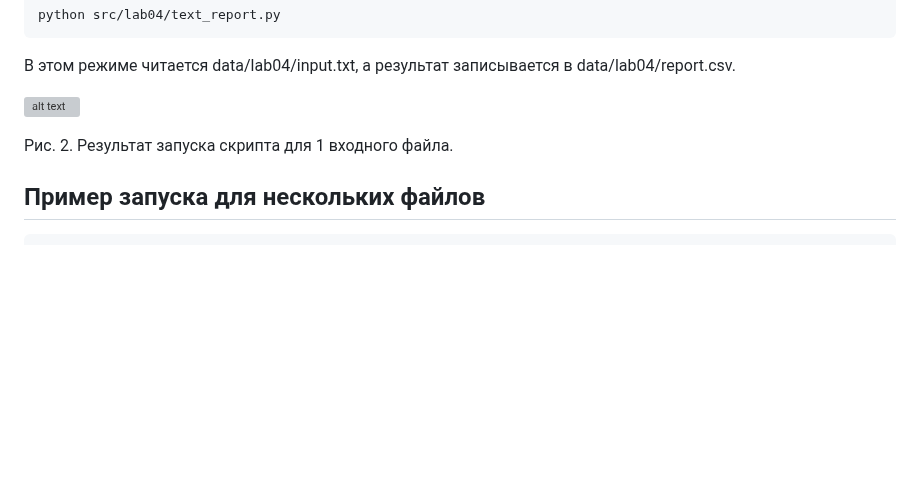
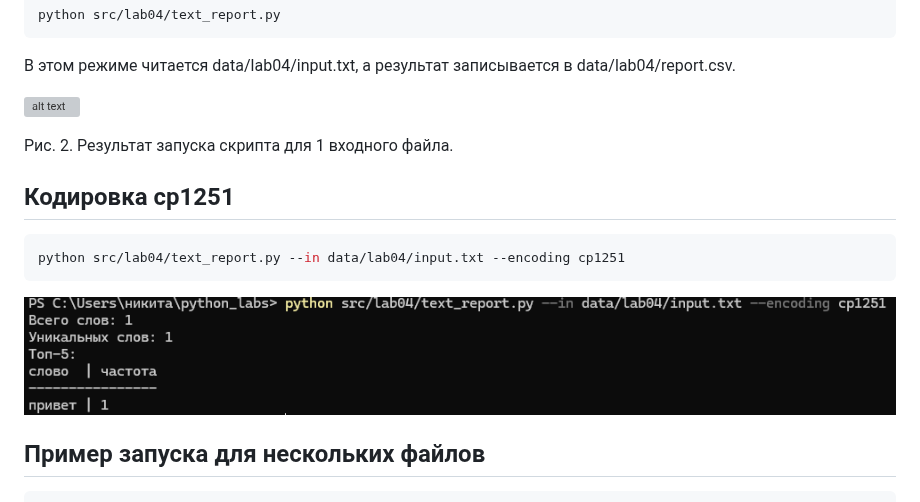
Before and after one commit to qeehso/python_labs, a Markdown page: src/lab04/README.md, the part around the change. GitHub-like rendering; pictures changed too: images/lab04/2_encode_1251.png (added); blank space fills up the shorter version; grey boxes are pictures that could not be loaded.

````diff
--- a/src/lab04/README.md
+++ b/src/lab04/README.md
@@ -45,6 +45,14 @@ python src/lab04/text_report.py
 
 Рис. 2. Результат запуска скрипта для 1 входного файла.
 
+## Кодировка cp1251
+```bash
+python src/lab04/text_report.py --in data/lab04/input.txt --encoding cp1251
+```
+
+
+ ![alt text](../../images/lab04/2_encode_1251.png)
+
 ## Пример запуска для нескольких файлов
 
 ```bash
````
Also changed, not shown: 1 other file.
